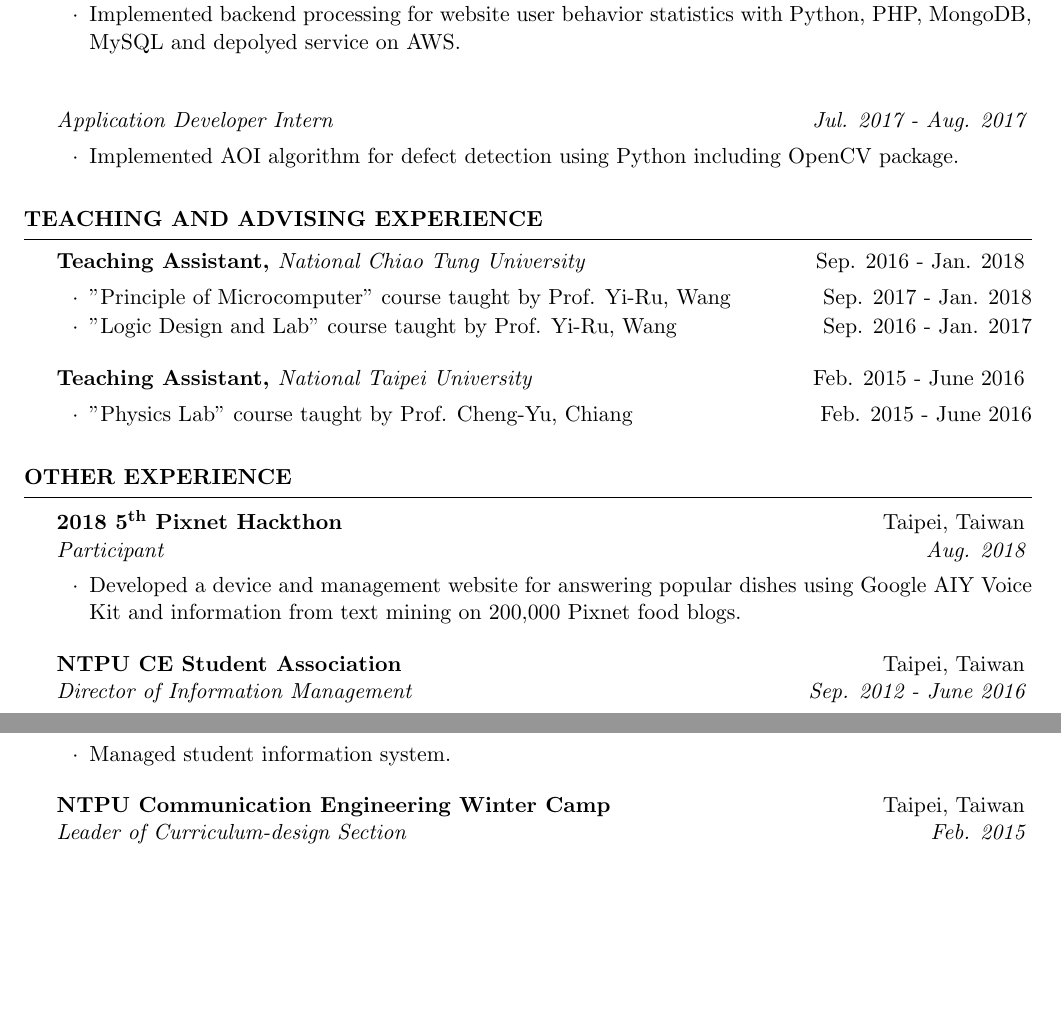
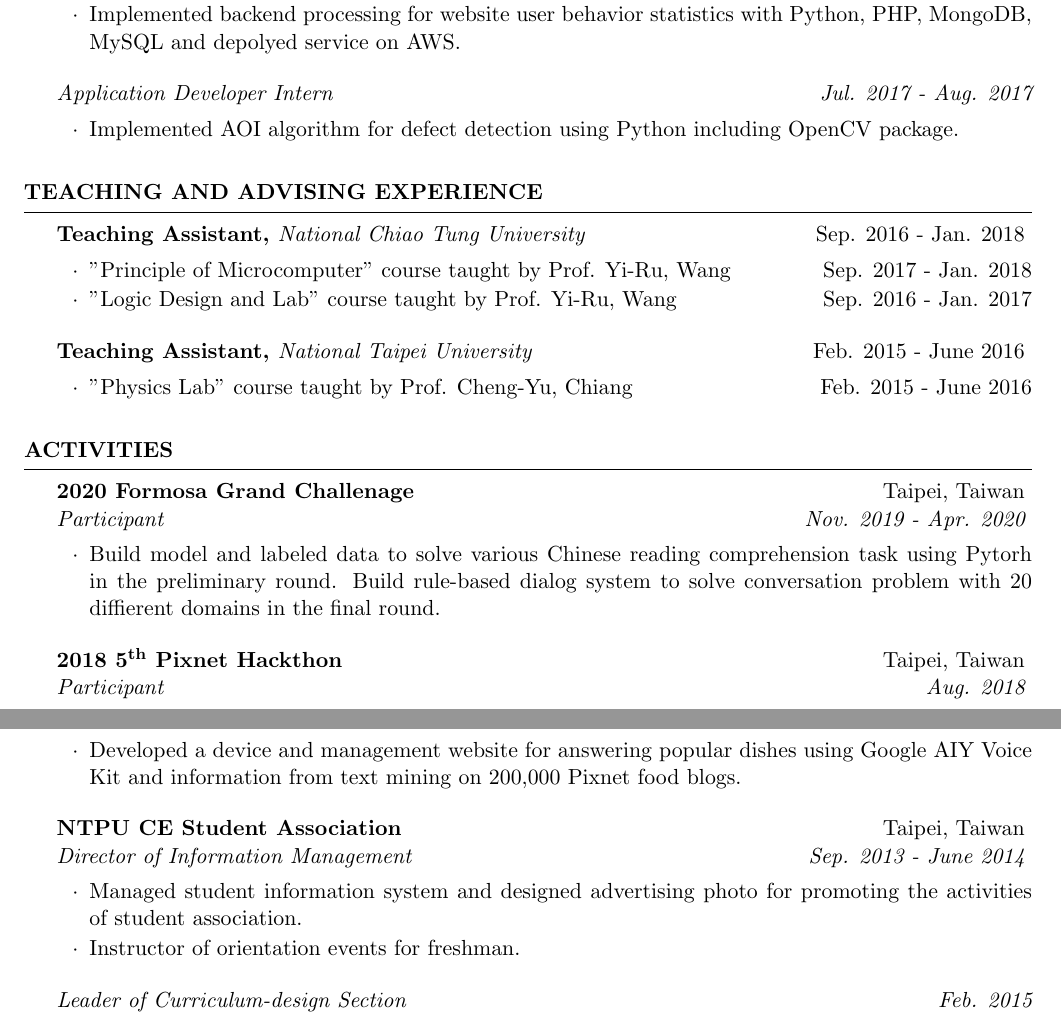
Before and after one commit to henry034/Resume-CV, a LaTeX CV (cv.tex, which reads resume.cls): two parts of pages 2 and 3 of 3, joined at a grey line, cut so that both start at the same text, the shorter picture padded with empty space. Compiled offline with pdfLaTeX.

Commit message:
update cv, add new feature in resume.cls

```diff
--- a/cv.tex
+++ b/cv.tex
@@ -116,9 +116,9 @@
         \item Organized health knowledge and designed decision tree for health information suggestion project using Python.
         \item Implemented backend processing for website user behavior statistics with Python, PHP, MongoDB, MySQL and depolyed service on AWS.
     \end{rSubsection}
-    \begin{rSubsection}{}{}{Application Developer Intern}{Jul. 2017 - Aug. 2017}
-        \item Implemented AOI algorithm for defect detection using Python including OpenCV package.\quad
-    \end{rSubsection}
+    \begin{rSubsection2}{Application Developer Intern}{Jul. 2017 - Aug. 2017}
+        \item Implemented AOI algorithm for defect detection using Python including OpenCV package.
+    \end{rSubsection2}
 \end{rSection}
 
 %----------------------------------------------------------------------------------------
@@ -135,14 +135,19 @@
 \end{rSection}
 
 %----------------------------------------------------------------------------------------
-%	Other experience
+%	Activities
 %----------------------------------------------------------------------------------------
-\begin{rSection}{Other Experience}
+\begin{rSection}{Activities}
+    \begin{rSubsection}{2020 Formosa Grand Challenage}{Taipei, Taiwan}{Participant}{Nov. 2019 - Apr. 2020}
+        \item Build model and labeled data to solve various Chinese reading comprehension task using Pytorh in the preliminary round.
+        Build rule-based dialog system to solve conversation problem with 20 diffierent domains in the final round.
+    \end{rSubsection}
     \begin{rSubsection}{2018 5\ts{th} Pixnet Hackthon}{Taipei, Taiwan}{Participant}{Aug. 2018}
         \item Developed a device and management website for answering popular dishes using Google AIY Voice Kit and information from text mining on 200,000 Pixnet food blogs.
     \end{rSubsection}
-    \begin{rSubsection}{NTPU CE Student Association}{Taipei, Taiwan}{Director of Information Management}{Sep. 2012 - June 2016}
-        \item Managed student information system.
+    \begin{rSubsection}{NTPU CE Student Association}{Taipei, Taiwan}{Director of Information Management}{Sep. 2013 - June 2014}
+        \item Managed student information system and designed advertising photo for promoting the activities of student association.
+        \item Instructor of orientation events for freshman.
     \end{rSubsection}
-    \begin{rSubsection}{NTPU Communication Engineering Winter Camp}{Taipei, Taiwan}{Leader of Curriculum-design Section}{Feb. 2015}
+    \begin{rSubsection2}{Leader of Curriculum-design Section}{Feb. 2015}
         \item Designed curriculum including IR remoter DIY, speaker/microphone DIY and PC building of 1\ts{st} NTPU CE winter camp.
--- a/resume.cls
+++ b/resume.cls
@@ -122,6 +122,15 @@
   \end{list}
   \vspace{0.5em} % Some space after the list of bullet points
 }
+\newenvironment{rSubsection2}[2]{
+  {\em #1} \hfill {\em #2}\smallskip
+  \begin{list}{$\cdot$}{\leftmargin=1.5em} % \cdot used for bullets, no indentation
+    \itemsep -0.5em \vspace{-0.5em} % Compress items in list together for aesthetics
+   }{
+   \end{list}
+   \vspace{0.5em} % Some space after the list of bullet points
+}
+
 
 % The below commands define the whitespace after certain things in the document - they can be \smallskip, \medskip or \bigskip
 \def\namesize{\huge} % Size of the name at the top of the document
```
Also changed, not shown: cv.pdf, cv.tex (2 more changed lines).
